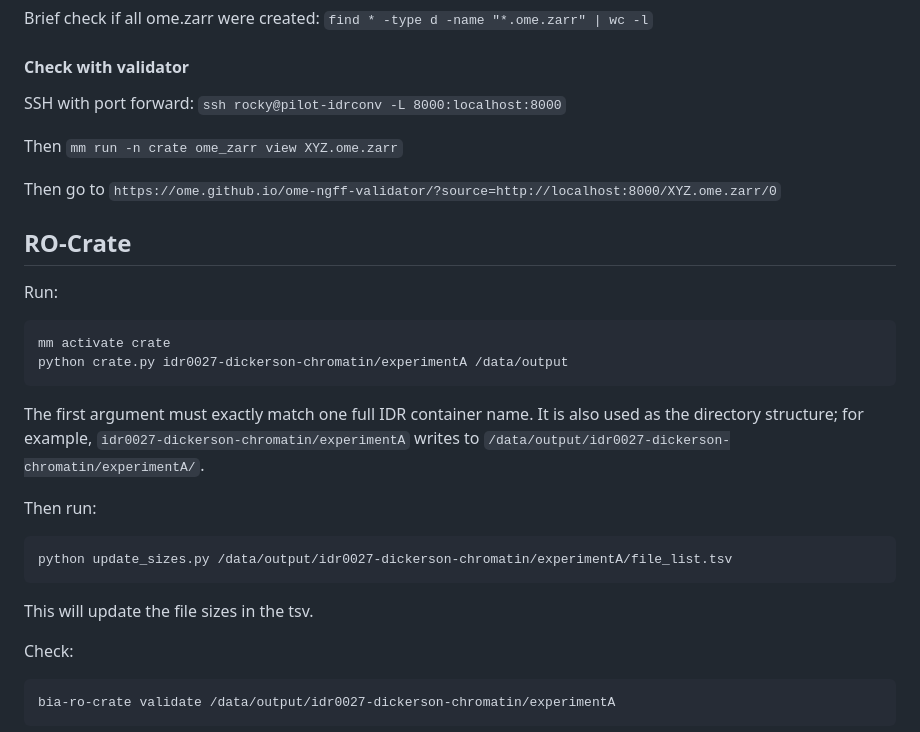
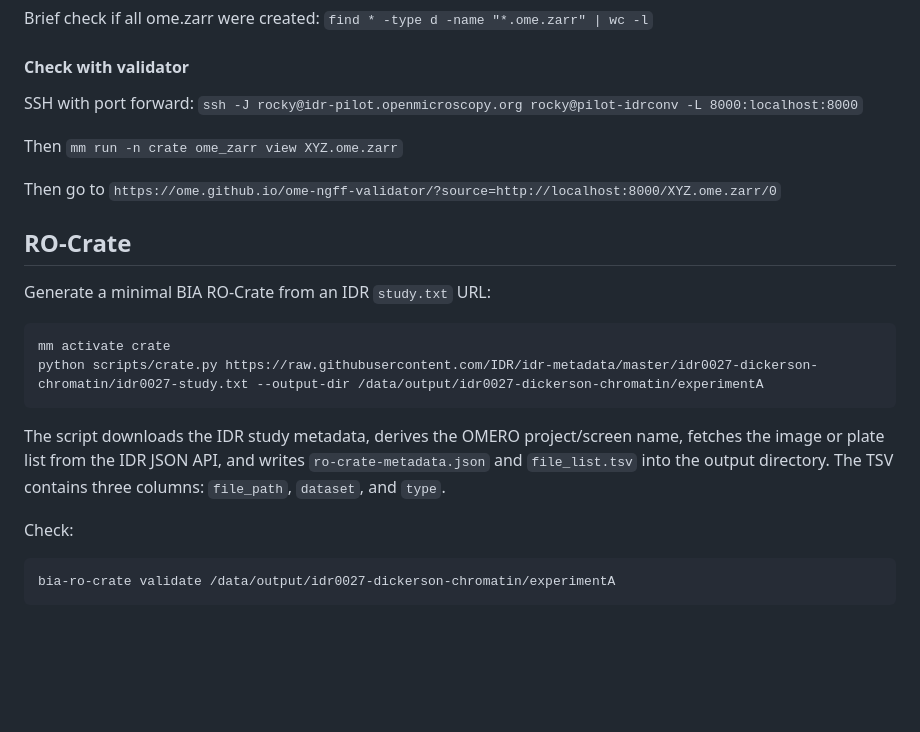
Before and after one commit to IDR/idr-zarr-conversion, a Markdown page: README.md, the part around the change. Drawn GitHub-style; blank space fills up the shorter version.

````diff
--- a/README.md
+++ b/README.md
@@ -80,7 +80,7 @@ Brief check if all ome.zarr were created:
 #### Check with validator
 
 SSH with port forward:
-`ssh rocky@pilot-idrconv -L 8000:localhost:8000`
+`ssh -J rocky@idr-pilot.openmicroscopy.org rocky@pilot-idrconv -L 8000:localhost:8000`
 
 Then
 `mm run -n crate ome_zarr view XYZ.ome.zarr`
@@ -90,19 +90,14 @@ Then go to
 
 ## RO-Crate
 
-Run:
+Generate a minimal BIA RO-Crate from an IDR `study.txt` URL:
+
 ```
 mm activate crate
-python crate.py idr0027-dickerson-chromatin/experimentA /data/output
+python scripts/crate.py https://raw.githubusercontent.com/IDR/idr-metadata/master/idr0027-dickerson-chromatin/idr0027-study.txt --output-dir /data/output/idr0027-dickerson-chromatin/experimentA
 ```
 
-The first argument must exactly match one full IDR container name. It is also used as the directory structure; for example, `idr0027-dickerson-chromatin/experimentA` writes to `/data/output/idr0027-dickerson-chromatin/experimentA/`.
-
-Then run:
-```
-python update_sizes.py /data/output/idr0027-dickerson-chromatin/experimentA/file_list.tsv
-```
-This will update the file sizes in the tsv.
+The script downloads the IDR study metadata, derives the OMERO project/screen name, fetches the image or plate list from the IDR JSON API, and writes `ro-crate-metadata.json` and `file_list.tsv` into the output directory. The TSV contains three columns: `file_path`, `dataset`, and `type`.
 
 Check:
 ```
````
